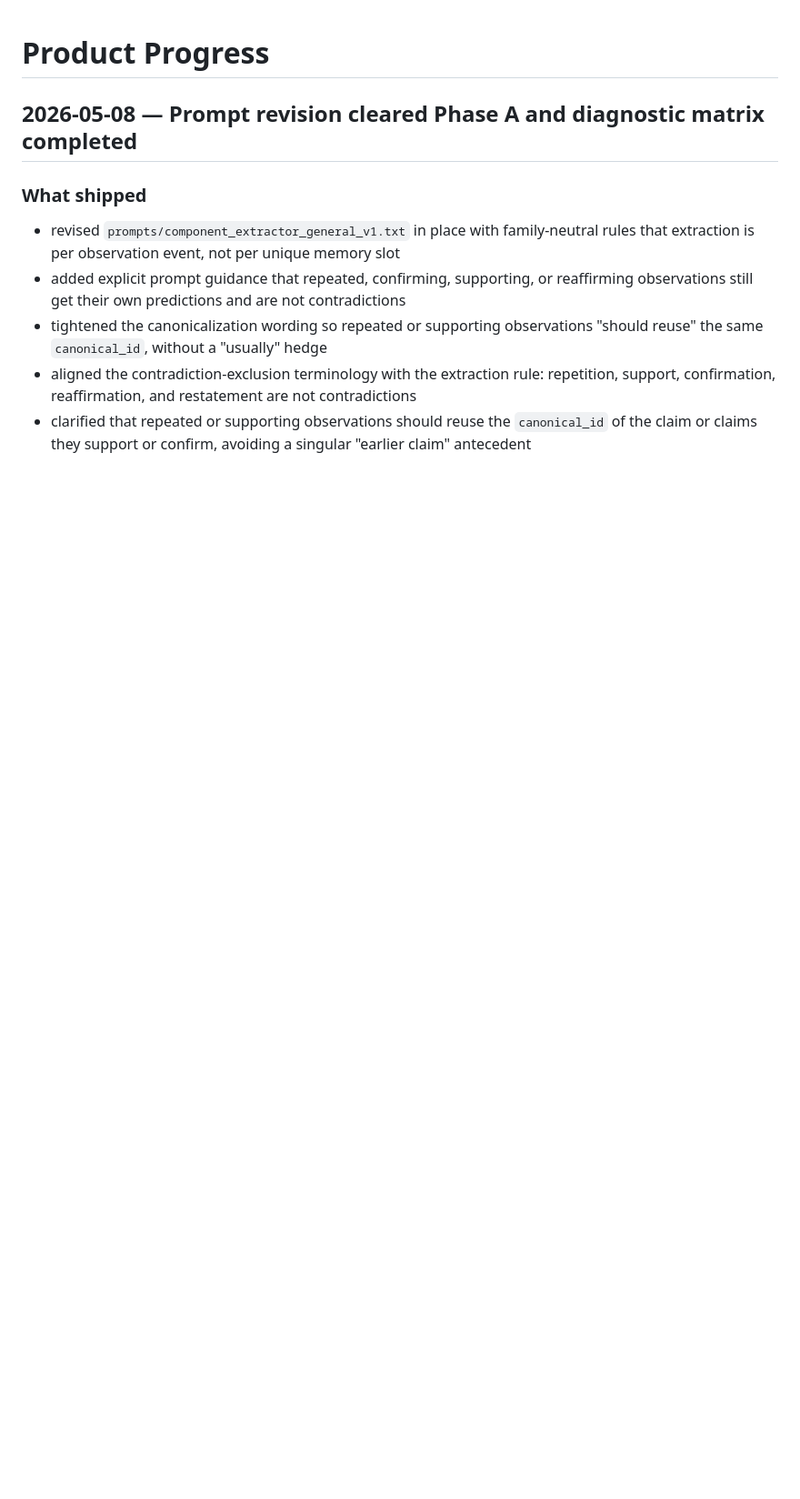
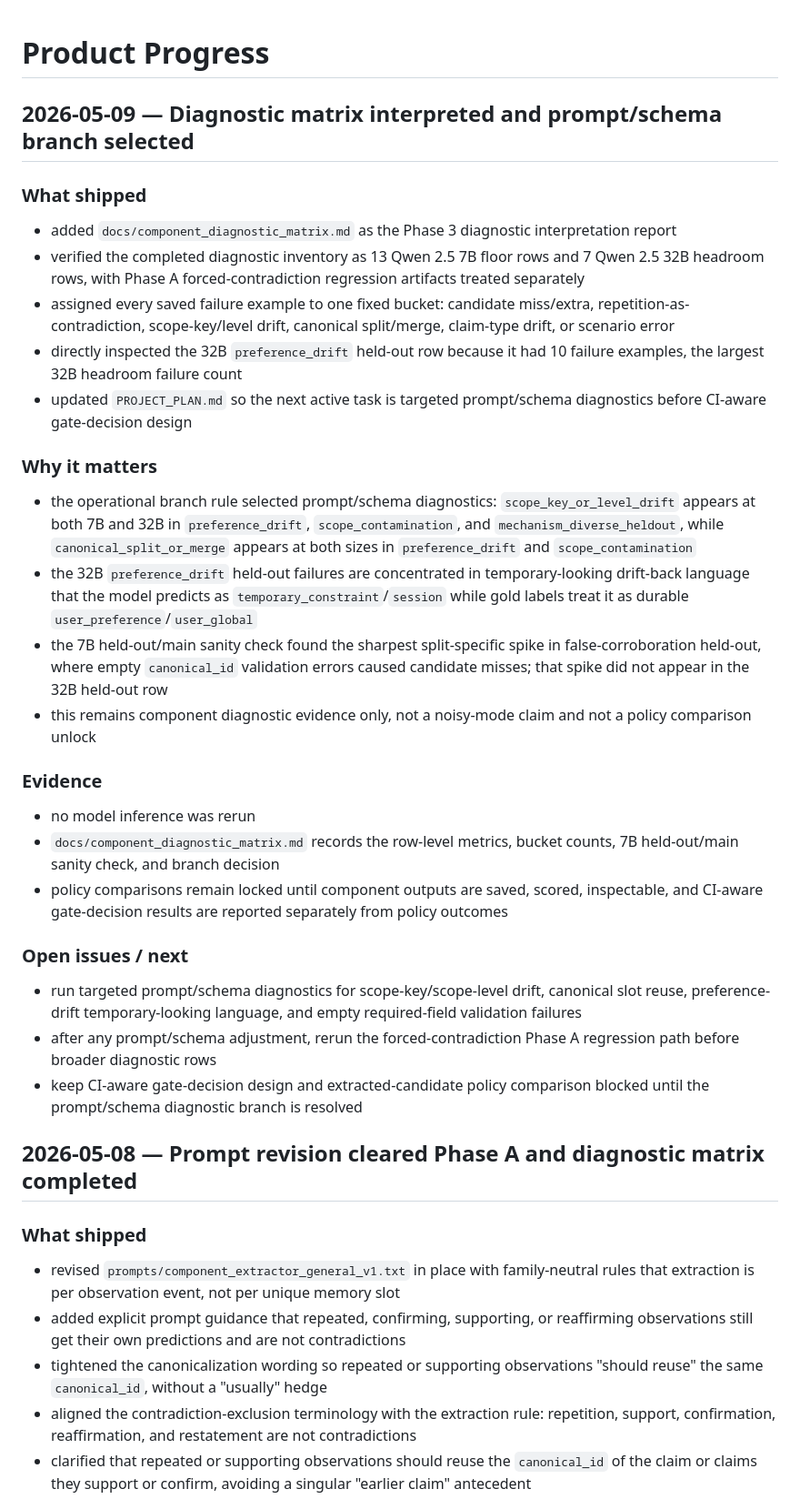
Before and after one commit to contromo/consolidation-queue, a Markdown page: docs/product_progress.md, the part around the change. Shown at 91% size. Rendered like a GitHub page; blank space fills up the shorter version.

Commit message:
Document component diagnostic matrix interpretation

```diff
--- a/docs/product_progress.md
+++ b/docs/product_progress.md
@@ -1,4 +1,33 @@
 # Product Progress
+
+## 2026-05-09 — Diagnostic matrix interpreted and prompt/schema branch selected
+
+### What shipped
+
+- added `docs/component_diagnostic_matrix.md` as the Phase 3 diagnostic interpretation report
+- verified the completed diagnostic inventory as 13 Qwen 2.5 7B floor rows and 7 Qwen 2.5 32B headroom rows, with Phase A forced-contradiction regression artifacts treated separately
+- assigned every saved failure example to one fixed bucket: candidate miss/extra, repetition-as-contradiction, scope-key/level drift, canonical split/merge, claim-type drift, or scenario error
+- directly inspected the 32B `preference_drift` held-out row because it had 10 failure examples, the largest 32B headroom failure count
+- updated `PROJECT_PLAN.md` so the next active task is targeted prompt/schema diagnostics before CI-aware gate-decision design
+
+### Why it matters
+
+- the operational branch rule selected prompt/schema diagnostics: `scope_key_or_level_drift` appears at both 7B and 32B in `preference_drift`, `scope_contamination`, and `mechanism_diverse_heldout`, while `canonical_split_or_merge` appears at both sizes in `preference_drift` and `scope_contamination`
+- the 32B `preference_drift` held-out failures are concentrated in temporary-looking drift-back language that the model predicts as `temporary_constraint`/`session` while gold labels treat it as durable `user_preference`/`user_global`
+- the 7B held-out/main sanity check found the sharpest split-specific spike in false-corroboration held-out, where empty `canonical_id` validation errors caused candidate misses; that spike did not appear in the 32B held-out row
+- this remains component diagnostic evidence only, not a noisy-mode claim and not a policy comparison unlock
+
+### Evidence
+
+- no model inference was rerun
+- `docs/component_diagnostic_matrix.md` records the row-level metrics, bucket counts, 7B held-out/main sanity check, and branch decision
+- policy comparisons remain locked until component outputs are saved, scored, inspectable, and CI-aware gate-decision results are reported separately from policy outcomes
+
+### Open issues / next
+
+- run targeted prompt/schema diagnostics for scope-key/scope-level drift, canonical slot reuse, preference-drift temporary-looking language, and empty required-field validation failures
+- after any prompt/schema adjustment, rerun the forced-contradiction Phase A regression path before broader diagnostic rows
+- keep CI-aware gate-decision design and extracted-candidate policy comparison blocked until the prompt/schema diagnostic branch is resolved
 
 ## 2026-05-08 — Prompt revision cleared Phase A and diagnostic matrix completed
 
```
Also changed, not shown: PROJECT_PLAN.md (+6 -6 lines), docs/component_diagnostic_matrix.md (added, +158 -0 lines).
